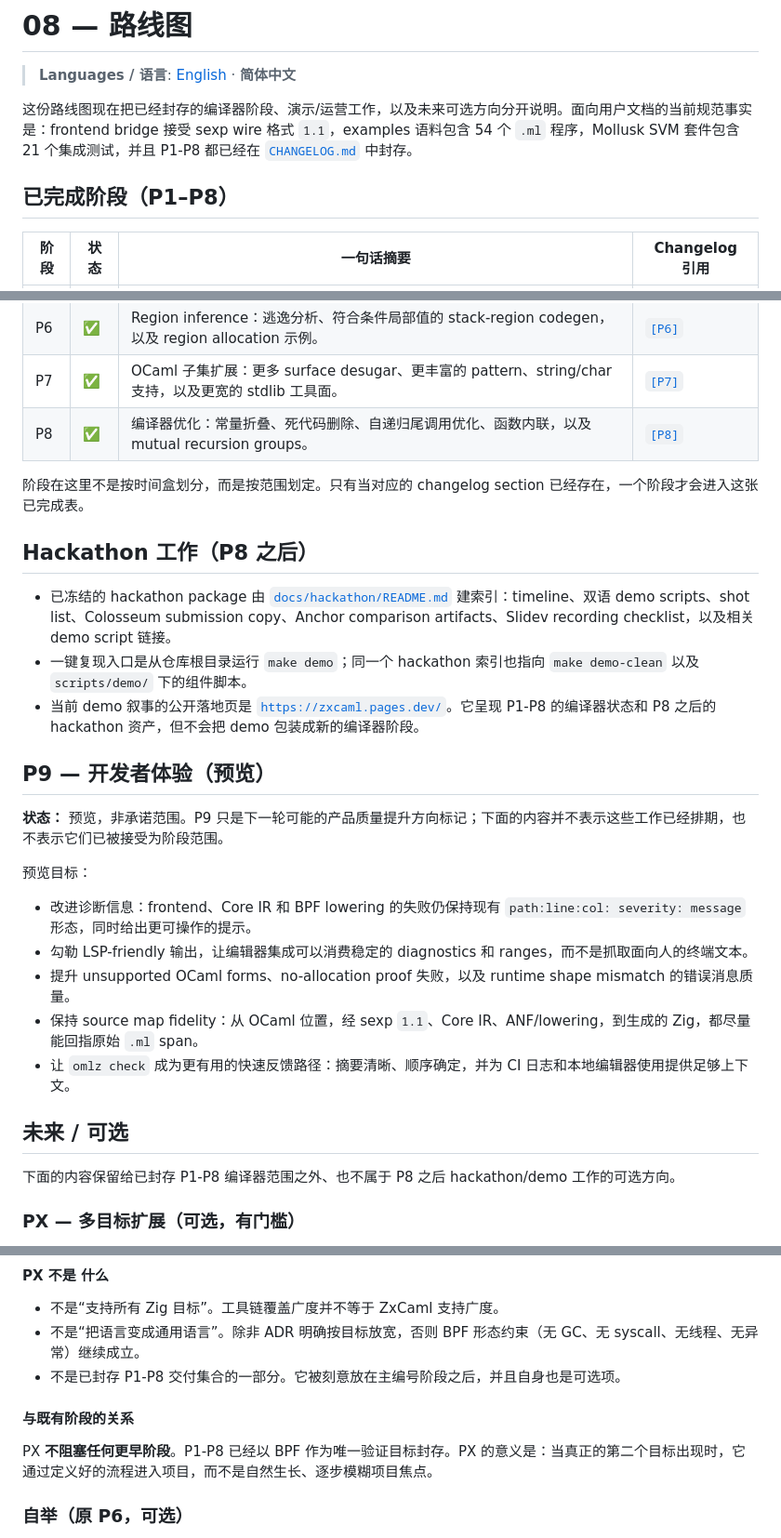
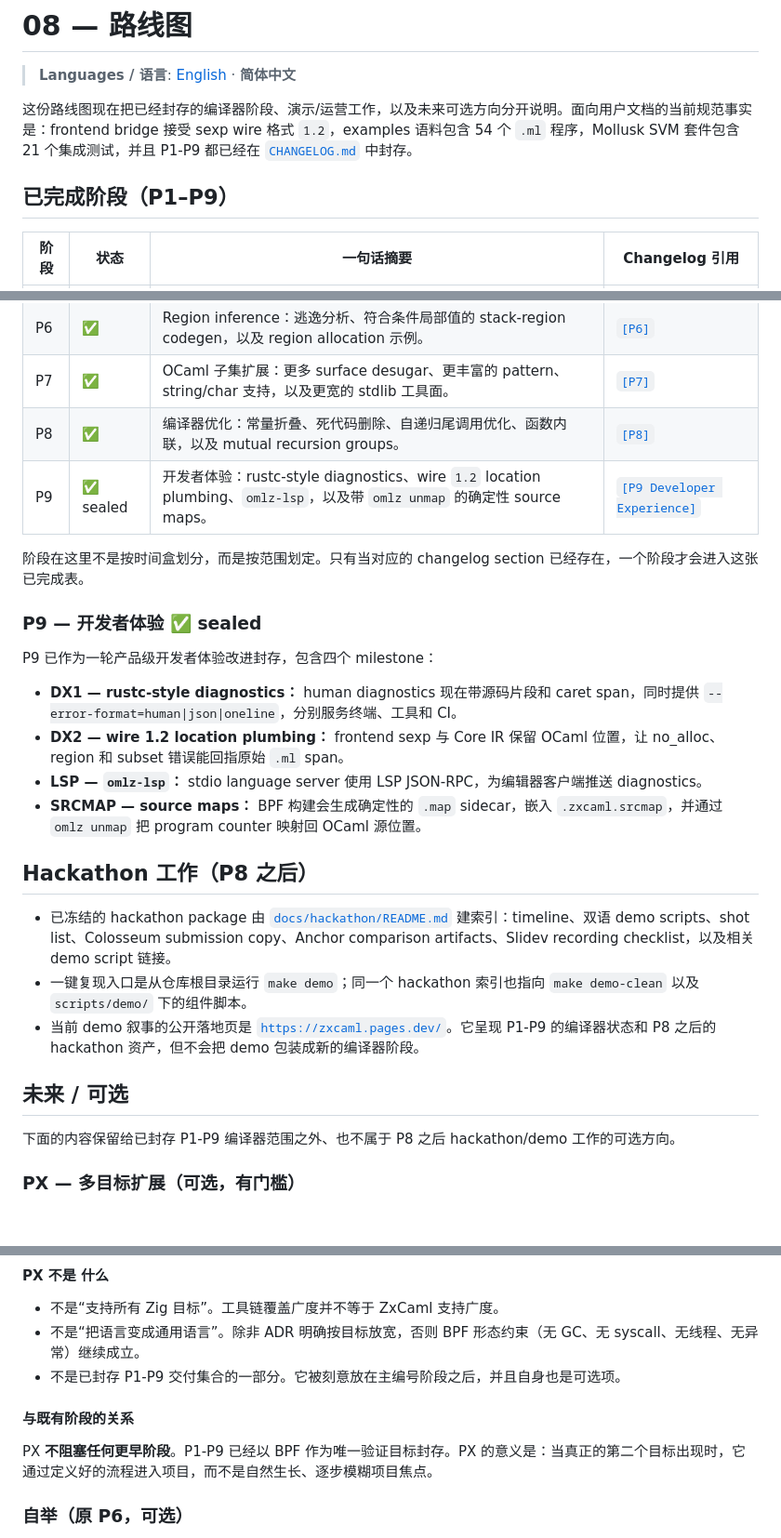
Before and after one commit to DaviRain-Su/zxcaml, a Markdown page: docs/zh/08-roadmap.md, 3 parts joined by grey strips. Shown at 93% size. GitHub-like rendering; blank space fills up the shorter version.

```diff
--- a/docs/zh/08-roadmap.md
+++ b/docs/zh/08-roadmap.md
@@ -2,9 +2,9 @@
 
 > **Languages / 语言**: [English](../08-roadmap.md) · **简体中文**
 
-这份路线图现在把已经封存的编译器阶段、演示/运营工作，以及未来可选方向分开说明。面向用户文档的当前规范事实是：frontend bridge 接受 sexp wire 格式 `1.1`，examples 语料包含 54 个 `.ml` 程序，Mollusk SVM 套件包含 21 个集成测试，并且 P1-P8 都已经在 [`CHANGELOG.md`](../../CHANGELOG.md) 中封存。
+这份路线图现在把已经封存的编译器阶段、演示/运营工作，以及未来可选方向分开说明。面向用户文档的当前规范事实是：frontend bridge 接受 sexp wire 格式 `1.2`，examples 语料包含 54 个 `.ml` 程序，Mollusk SVM 套件包含 21 个集成测试，并且 P1-P9 都已经在 [`CHANGELOG.md`](../../CHANGELOG.md) 中封存。
 
-## 已完成阶段（P1–P8）
+## 已完成阶段（P1–P9）
 
 | 阶段 | 状态 | 一句话摘要 | Changelog 引用 |
 |---|---|---|---|
@@ -16,30 +16,28 @@
 | P6 | ✅ | Region inference：逃逸分析、符合条件局部值的 stack-region codegen，以及 region allocation 示例。 | [`[P6]`](../../CHANGELOG.md#p6-region-inference---2026-04-30) |
 | P7 | ✅ | OCaml 子集扩展：更多 surface desugar、更丰富的 pattern、string/char 支持，以及更宽的 stdlib 工具面。 | [`[P7]`](../../CHANGELOG.md#p7-ocaml-subset-expansion---2026-04-30) |
 | P8 | ✅ | 编译器优化：常量折叠、死代码删除、自递归尾调用优化、函数内联，以及 mutual recursion groups。 | [`[P8]`](../../CHANGELOG.md#p8-compiler-optimizations---2026-05-01) |
+| P9 | ✅ sealed | 开发者体验：rustc-style diagnostics、wire `1.2` location plumbing、`omlz-lsp`，以及带 `omlz unmap` 的确定性 source maps。 | [`[P9 Developer Experience]`](../../CHANGELOG.md#p9-developer-experience---2026-05-05) |
 
 阶段在这里不是按时间盒划分，而是按范围划定。只有当对应的 changelog section 已经存在，一个阶段才会进入这张已完成表。
+
+### P9 — 开发者体验 ✅ sealed
+
+P9 已作为一轮产品级开发者体验改进封存，包含四个 milestone：
+
+- **DX1 — rustc-style diagnostics：** human diagnostics 现在带源码片段和 caret span，同时提供 `--error-format=human|json|oneline`，分别服务终端、工具和 CI。
+- **DX2 — wire 1.2 location plumbing：** frontend sexp 与 Core IR 保留 OCaml 位置，让 no_alloc、region 和 subset 错误能回指原始 `.ml` span。
+- **LSP — `omlz-lsp`：** stdio language server 使用 LSP JSON-RPC，为编辑器客户端推送 diagnostics。
+- **SRCMAP — source maps：** BPF 构建会生成确定性的 `.map` sidecar，嵌入 `.zxcaml.srcmap`，并通过 `omlz unmap` 把 program counter 映射回 OCaml 源位置。
 
 ## Hackathon 工作（P8 之后）
 
 - 已冻结的 hackathon package 由 [`docs/hackathon/README.md`](../hackathon/README.md) 建索引：timeline、双语 demo scripts、shot list、Colosseum submission copy、Anchor comparison artifacts、Slidev recording checklist，以及相关 demo script 链接。
 - 一键复现入口是从仓库根目录运行 `make demo`；同一个 hackathon 索引也指向 `make demo-clean` 以及 `scripts/demo/` 下的组件脚本。
-- 当前 demo 叙事的公开落地页是 [`https://zxcaml.pages.dev/`](https://zxcaml.pages.dev/)。它呈现 P1-P8 的编译器状态和 P8 之后的 hackathon 资产，但不会把 demo 包装成新的编译器阶段。
-
-## P9 — 开发者体验（预览）
-
-**状态：** 预览，非承诺范围。P9 只是下一轮可能的产品质量提升方向标记；下面的内容并不表示这些工作已经排期，也不表示它们已被接受为阶段范围。
-
-预览目标：
-
-- 改进诊断信息：frontend、Core IR 和 BPF lowering 的失败仍保持现有 `path:line:col: severity: message` 形态，同时给出更可操作的提示。
-- 勾勒 LSP-friendly 输出，让编辑器集成可以消费稳定的 diagnostics 和 ranges，而不是抓取面向人的终端文本。
-- 提升 unsupported OCaml forms、no-allocation proof 失败，以及 runtime shape mismatch 的错误消息质量。
-- 保持 source map fidelity：从 OCaml 位置，经 sexp `1.1`、Core IR、ANF/lowering，到生成的 Zig，都尽量能回指原始 `.ml` span。
-- 让 `omlz check` 成为更有用的快速反馈路径：摘要清晰、顺序确定，并为 CI 日志和本地编辑器使用提供足够上下文。
+- 当前 demo 叙事的公开落地页是 [`https://zxcaml.pages.dev/`](https://zxcaml.pages.dev/)。它呈现 P1-P9 的编译器状态和 P8 之后的 hackathon 资产，但不会把 demo 包装成新的编译器阶段。
 
 ## 未来 / 可选
 
-下面的内容保留给已封存 P1-P8 编译器范围之外、也不属于 P8 之后 hackathon/demo 工作的可选方向。
+下面的内容保留给已封存 P1-P9 编译器范围之外、也不属于 P8 之后 hackathon/demo 工作的可选方向。
 
 ### PX — 多目标扩展（可选，有门槛）
 
@@ -78,11 +76,11 @@ PX 留给那些不适用上述技巧的目标：也就是今天上游 OCaml 和
 
 - 不是“支持所有 Zig 目标”。工具链覆盖广度并不等于 ZxCaml 支持广度。
 - 不是“把语言变成通用语言”。除非 ADR 明确按目标放宽，否则 BPF 形态约束（无 GC、无 syscall、无线程、无异常）继续成立。
-- 不是已封存 P1-P8 交付集合的一部分。它被刻意放在主编号阶段之后，并且自身也是可选项。
+- 不是已封存 P1-P9 交付集合的一部分。它被刻意放在主编号阶段之后，并且自身也是可选项。
 
 #### 与既有阶段的关系
 
-PX **不阻塞任何更早阶段**。P1-P8 已经以 BPF 作为唯一验证目标封存。PX 的意义是：当真正的第二个目标出现时，它通过定义好的流程进入项目，而不是自然生长、逐步模糊项目焦点。
+PX **不阻塞任何更早阶段**。P1-P9 已经以 BPF 作为唯一验证目标封存。PX 的意义是：当真正的第二个目标出现时，它通过定义好的流程进入项目，而不是自然生长、逐步模糊项目焦点。
 
 ### 自举（原 P6，可选）
 
```
Also changed, not shown: docs/08-roadmap.md (+25 -28 lines).
